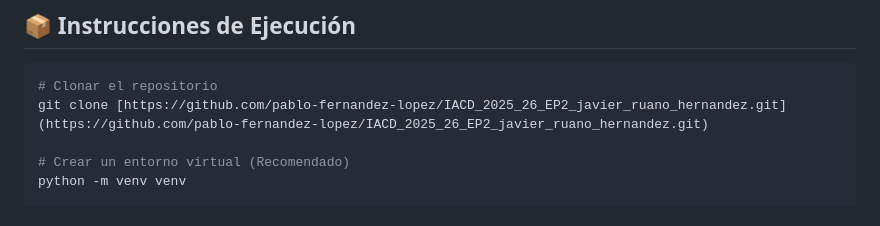
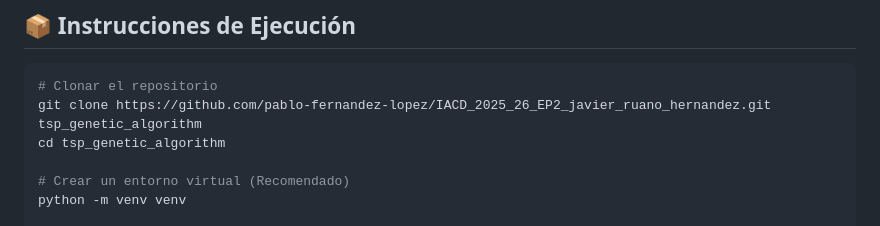
Before and after one commit to javierruanohdez/tsp-genetic-algorithm, a Markdown page: README.md, the part around the change. GitHub-like rendering.

Commit message:
docs: actualizar URL del repo

````diff
--- a/README.md
+++ b/README.md
@@ -99,7 +99,8 @@ Consideramos que esta combinación superará significativamente al algoritmo ori
 ## 📦 Instrucciones de Ejecución
 ```bash
 # Clonar el repositorio
-git clone [https://github.com/pablo-fernandez-lopez/IACD_2025_26_EP2_javier_ruano_hernandez.git](https://github.com/pablo-fernandez-lopez/IACD_2025_26_EP2_javier_ruano_hernandez.git)
+git clone https://github.com/pablo-fernandez-lopez/IACD_2025_26_EP2_javier_ruano_hernandez.git  tsp_genetic_algorithm
+cd tsp_genetic_algorithm
 
 # Crear un entorno virtual (Recomendado)
 python -m venv venv
````
